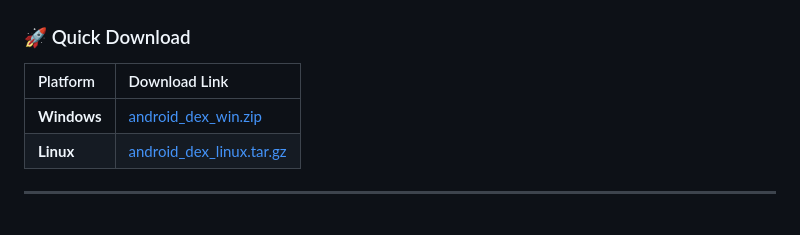
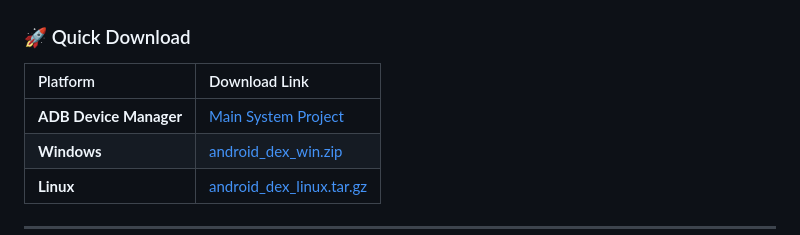
Before and after one commit to Shrey113/Android-Dex, a Markdown page: README.md, the part around the change. Rendered like a GitHub page.

Commit message:
add linke for Main System Project

```diff
--- a/README.md
+++ b/README.md
@@ -16,6 +16,7 @@ Mirror apps, control your phone, stream audio, manage media, launch multiple And
 
 | Platform | Download Link |
 | :--- | :--- |
+| **ADB Device Manager** | [Main System Project](https://github.com/Shrey113/Adb-Device-Manager-2) |
 | **Windows** | [android_dex_win.zip](https://github.com/Shrey113/Android-Dex/releases/latest/download/android_dex_win.zip) |
 | **Linux** | [android_dex_linux.tar.gz](https://github.com/Shrey113/Android-Dex/releases/latest/download/android_dex_linux.tar.gz) |
 
```
